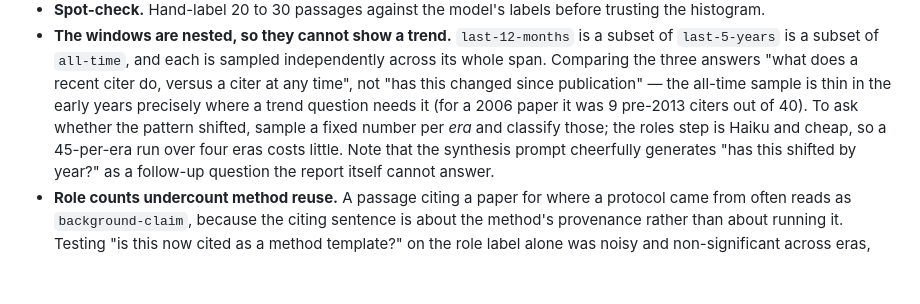
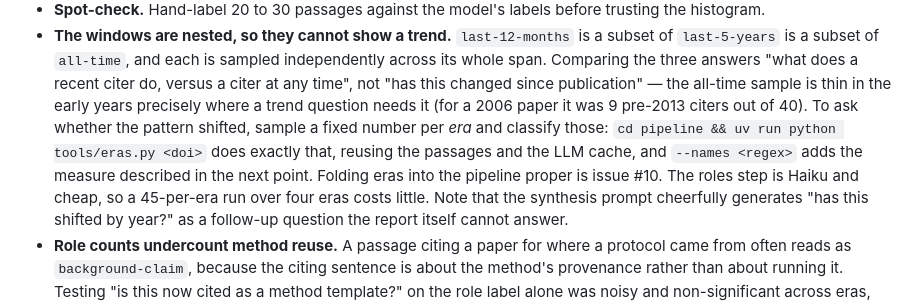
Before and after one commit to gaurav/pubwalker, a Markdown page: docs/citation-role.md, the part around the change. GitHub-like rendering; blank space fills up the shorter version.

Commit message:
Point the nested-windows note at the script that works around it
The note told a reader to sample per era without saying that
`pipeline/tools/eras.py` already does it. The technique and its
implementation arrived in separate rounds, so nothing linked them.

Co-Authored-By: Claude Opus 5 <noreply@anthropic.com>

```diff
--- a/docs/citation-role.md
+++ b/docs/citation-role.md
@@ -110,8 +110,11 @@ way it is itself cited.
   span. Comparing the three answers "what does a recent citer do, versus a citer at any time",
   not "has this changed since publication" — the all-time sample is thin in the early years
   precisely where a trend question needs it (for a 2006 paper it was 9 pre-2013 citers out of
-  40). To ask whether the pattern shifted, sample a fixed number per *era* and classify those;
-  the roles step is Haiku and cheap, so a 45-per-era run over four eras costs little. Note that
+  40). To ask whether the pattern shifted, sample a fixed number per *era* and classify those:
+  `cd pipeline && uv run python tools/eras.py <doi>` does exactly that, reusing the passages and
+  the LLM cache, and `--names <regex>` adds the measure described in the next point. Folding eras
+  into the pipeline proper is issue #10. The roles step is Haiku and cheap, so a 45-per-era run
+  over four eras costs little. Note that
   the synthesis prompt cheerfully generates "has this shifted by year?" as a follow-up question
   the report itself cannot answer.
 - **Role counts undercount method reuse.** A passage citing a paper for where a protocol came
```
